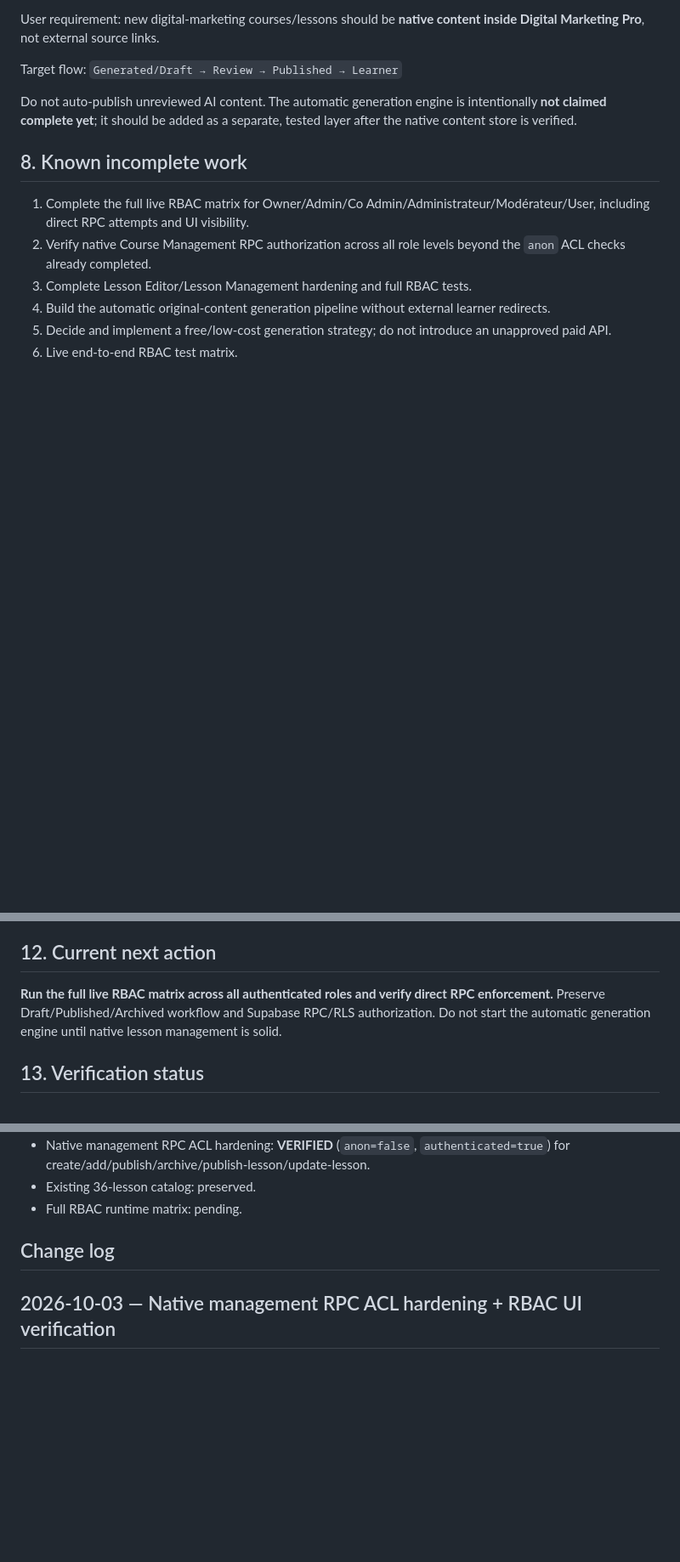
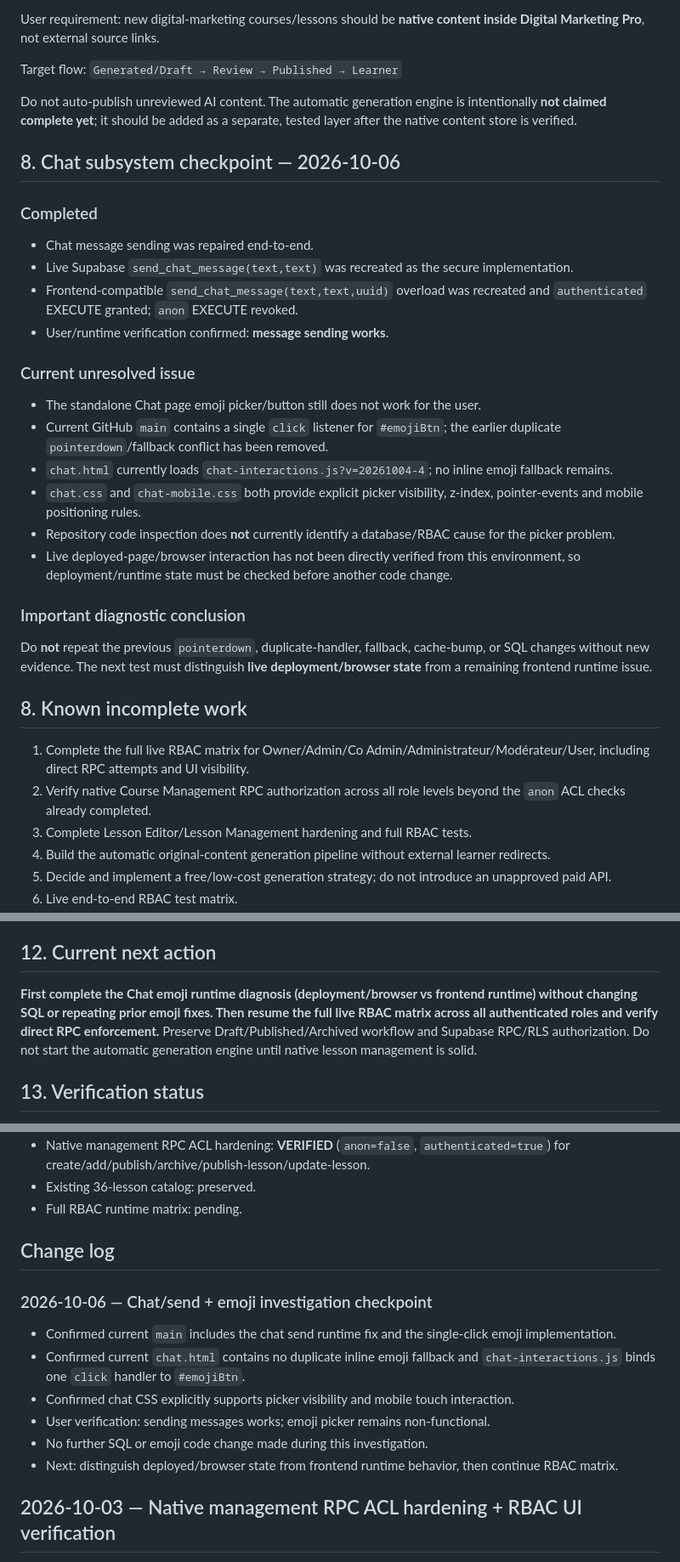
Before and after one commit to mcsmokco/Digital-Marketing-Pro, a Markdown page: PROJECT_STATE.md, 3 parts joined by grey strips. Shown at 85% size. Rendered like a GitHub page; blank space fills up the shorter version.

Commit message:
docs: checkpoint chat runtime investigation and remaining emoji issue

```diff
--- a/PROJECT_STATE.md
+++ b/PROJECT_STATE.md
@@ -121,6 +121,25 @@ Target flow:
 
 Do not auto-publish unreviewed AI content. The automatic generation engine is intentionally **not claimed complete yet**; it should be added as a separate, tested layer after the native content store is verified.
 
+## 8. Chat subsystem checkpoint — 2026-10-06
+
+### Completed
+- Chat message sending was repaired end-to-end.
+- Live Supabase `send_chat_message(text,text)` was recreated as the secure implementation.
+- Frontend-compatible `send_chat_message(text,text,uuid)` overload was recreated and `authenticated` EXECUTE granted; `anon` EXECUTE revoked.
+- User/runtime verification confirmed: **message sending works**.
+
+### Current unresolved issue
+- The standalone Chat page emoji picker/button still does not work for the user.
+- Current GitHub `main` contains a single `click` listener for `#emojiBtn`; the earlier duplicate `pointerdown`/fallback conflict has been removed.
+- `chat.html` currently loads `chat-interactions.js?v=20261004-4`; no inline emoji fallback remains.
+- `chat.css` and `chat-mobile.css` both provide explicit picker visibility, z-index, pointer-events and mobile positioning rules.
+- Repository code inspection does **not** currently identify a database/RBAC cause for the picker problem.
+- Live deployed-page/browser interaction has not been directly verified from this environment, so deployment/runtime state must be checked before another code change.
+
+### Important diagnostic conclusion
+Do **not** repeat the previous `pointerdown`, duplicate-handler, fallback, cache-bump, or SQL changes without new evidence. The next test must distinguish **live deployment/browser state** from a remaining frontend runtime issue.
+
 ## 8. Known incomplete work
 1. Complete the full live RBAC matrix for Owner/Admin/Co Admin/Administrateur/Modérateur/User, including direct RPC attempts and UI visibility.
 2. Verify native Course Management RPC authorization across all role levels beyond the `anon` ACL checks already completed.
@@ -160,7 +179,7 @@ Browser checks completed: User hides Courses; Modérateur hides Courses/Create C
 8. Only then continue.
 
 ## 12. Current next action
-**Run the full live RBAC matrix across all authenticated roles and verify direct RPC enforcement.** Preserve Draft/Published/Archived workflow and Supabase RPC/RLS authorization. Do not start the automatic generation engine until native lesson management is solid.
+**First complete the Chat emoji runtime diagnosis (deployment/browser vs frontend runtime) without changing SQL or repeating prior emoji fixes. Then resume the full live RBAC matrix across all authenticated roles and verify direct RPC enforcement.** Preserve Draft/Published/Archived workflow and Supabase RPC/RLS authorization. Do not start the automatic generation engine until native lesson management is solid.
 
 ## 13. Verification status
 - Static repository changes: committed.
@@ -180,6 +199,14 @@ Browser checks completed: User hides Courses; Modérateur hides Courses/Create C
 - Full RBAC runtime matrix: pending.
 
 ## Change log
+### 2026-10-06 — Chat/send + emoji investigation checkpoint
+- Confirmed current `main` includes the chat send runtime fix and the single-click emoji implementation.
+- Confirmed current `chat.html` contains no duplicate inline emoji fallback and `chat-interactions.js` binds one `click` handler to `#emojiBtn`.
+- Confirmed chat CSS explicitly supports picker visibility and mobile touch interaction.
+- User verification: sending messages works; emoji picker remains non-functional.
+- No further SQL or emoji code change made during this investigation.
+- Next: distinguish deployed/browser state from frontend runtime behavior, then continue RBAC matrix.
+
 ## 2026-10-03 — Native management RPC ACL hardening + RBAC UI verification
 - Verified and hardened EXECUTE ACLs for the native course/lesson management RPCs.
 - Explicitly revoked `anon` EXECUTE from `admin_create_course`, `admin_add_lesson`, `admin_publish_course`, `admin_archive_course`, and `admin_publish_lesson`.
```
Also changed, not shown: other parts of PROJECT_STATE.md (+1 -1 lines).
